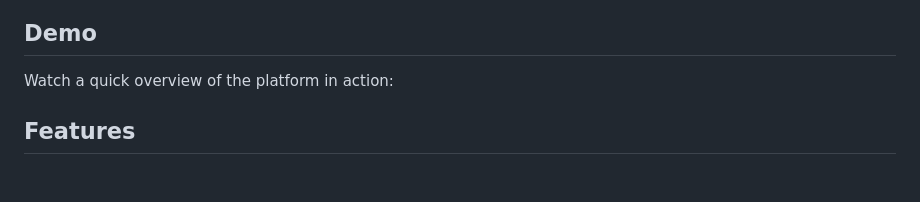
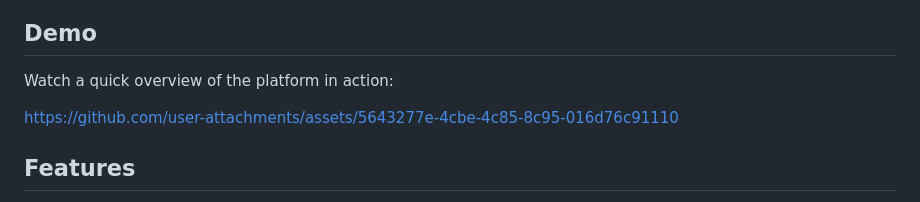
Before and after one commit to KobaKhit/scsp-hackathon-global-security, a Markdown page: README.md, the part around the change. Rendered like a GitHub page; blank space fills up the shorter version.

```diff
--- a/README.md
+++ b/README.md
@@ -5,6 +5,9 @@ AI-powered security intelligence platform with real-time monitoring, interactive
 ## Demo
 
 Watch a quick overview of the platform in action:
+
+https://github.com/user-attachments/assets/5643277e-4cbe-4c85-8c95-016d76c91110
+
 
 ## Features
 
```
